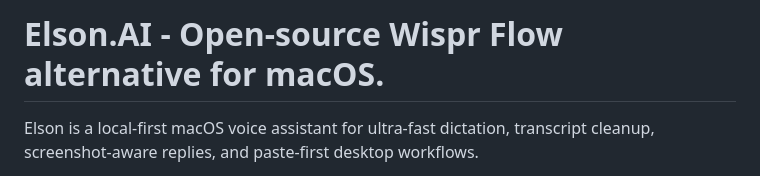
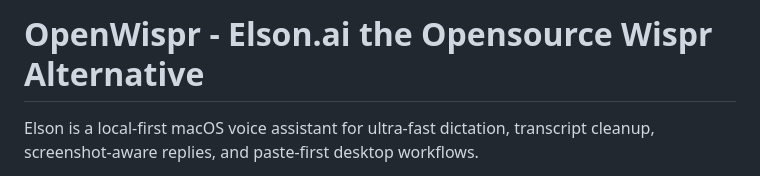
Before and after one commit to TEMPO-AI-LLC/elson.ai, a Markdown page: README.md, the part around the change. Rendered like a GitHub page.

Commit message:
Update README headline

```diff
--- a/README.md
+++ b/README.md
@@ -1,4 +1,4 @@
-# Elson.AI - Open-source Wispr Flow alternative for macOS.
+# OpenWispr - Elson.ai the Opensource Wispr Alternative
 
 
 Elson is a local-first macOS voice assistant for ultra-fast dictation, transcript cleanup, screenshot-aware replies, and paste-first desktop workflows.
```
